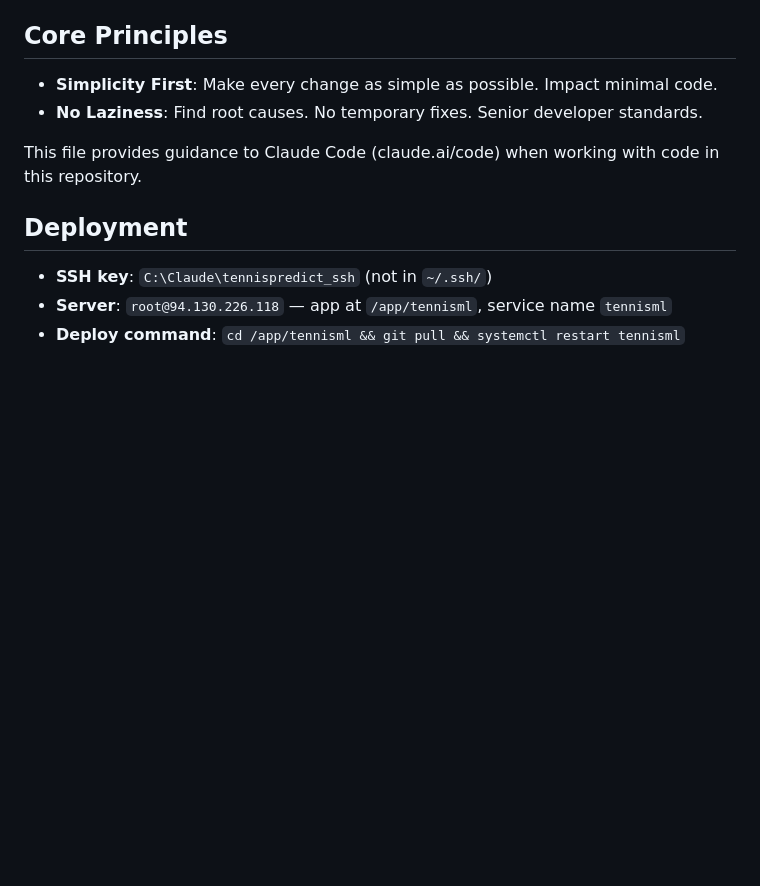
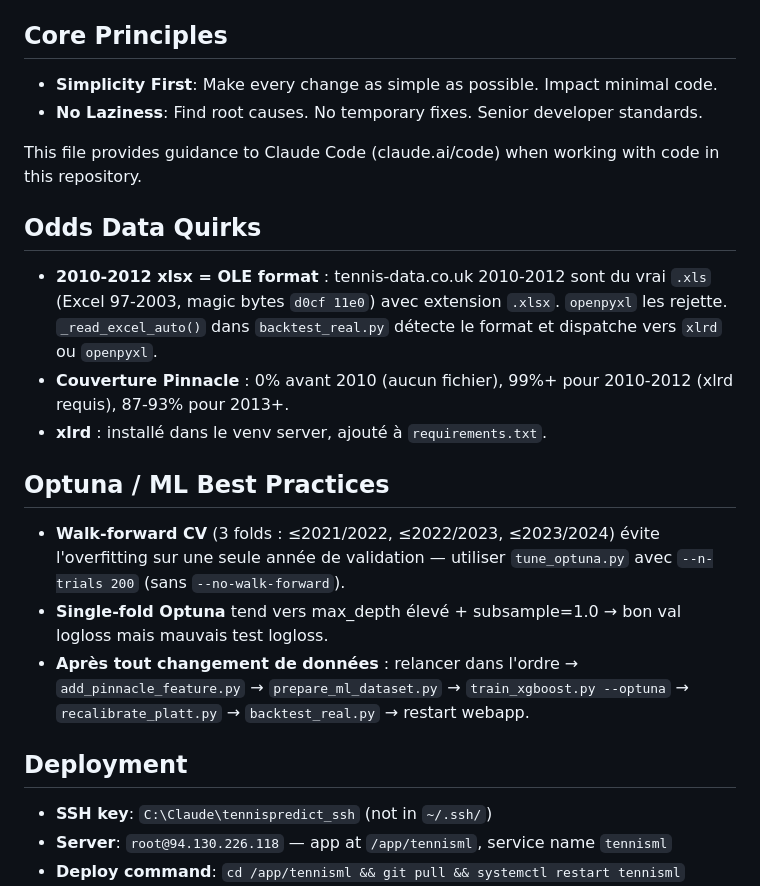
Before and after one commit to SuperBouillou/TennisPredict, a Markdown page: CLAUDE.md, the part around the change. Drawn GitHub-style; blank space fills up the shorter version.

Commit message:
docs: update CLAUDE.md with odds OLE format fix and Optuna best practices
Co-Authored-By: Claude Sonnet 4.6 <noreply@anthropic.com>

```diff
--- a/CLAUDE.md
+++ b/CLAUDE.md
@@ -51,6 +51,18 @@
 - **No Laziness**: Find root causes. No temporary fixes. Senior developer standards.
 
 This file provides guidance to Claude Code (claude.ai/code) when working with code in this repository.
+
+## Odds Data Quirks
+
+- **2010-2012 xlsx = OLE format** : tennis-data.co.uk 2010-2012 sont du vrai `.xls` (Excel 97-2003, magic bytes `d0cf 11e0`) avec extension `.xlsx`. `openpyxl` les rejette. `_read_excel_auto()` dans `backtest_real.py` détecte le format et dispatche vers `xlrd` ou `openpyxl`.
+- **Couverture Pinnacle** : 0% avant 2010 (aucun fichier), 99%+ pour 2010-2012 (xlrd requis), 87-93% pour 2013+.
+- **xlrd** : installé dans le venv server, ajouté à `requirements.txt`.
+
+## Optuna / ML Best Practices
+
+- **Walk-forward CV** (3 folds : ≤2021/2022, ≤2022/2023, ≤2023/2024) évite l'overfitting sur une seule année de validation — utiliser `tune_optuna.py` avec `--n-trials 200` (sans `--no-walk-forward`).
+- **Single-fold Optuna** tend vers max_depth élevé + subsample=1.0 → bon val logloss mais mauvais test logloss.
+- **Après tout changement de données** : relancer dans l'ordre → `add_pinnacle_feature.py` → `prepare_ml_dataset.py` → `train_xgboost.py --optuna` → `recalibrate_platt.py` → `backtest_real.py` → restart webapp.
 
 ## Deployment
 
```
